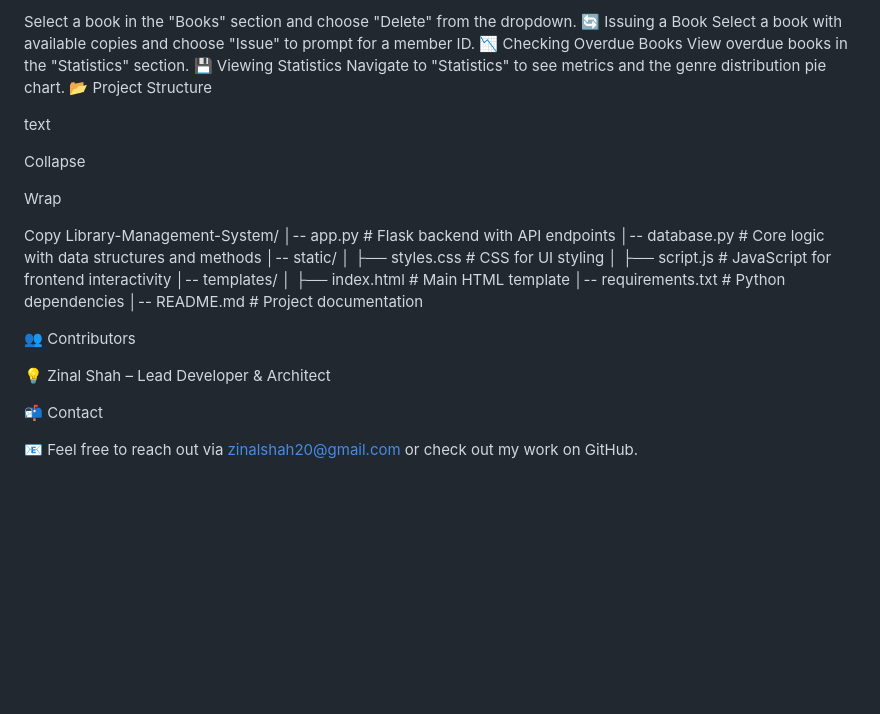
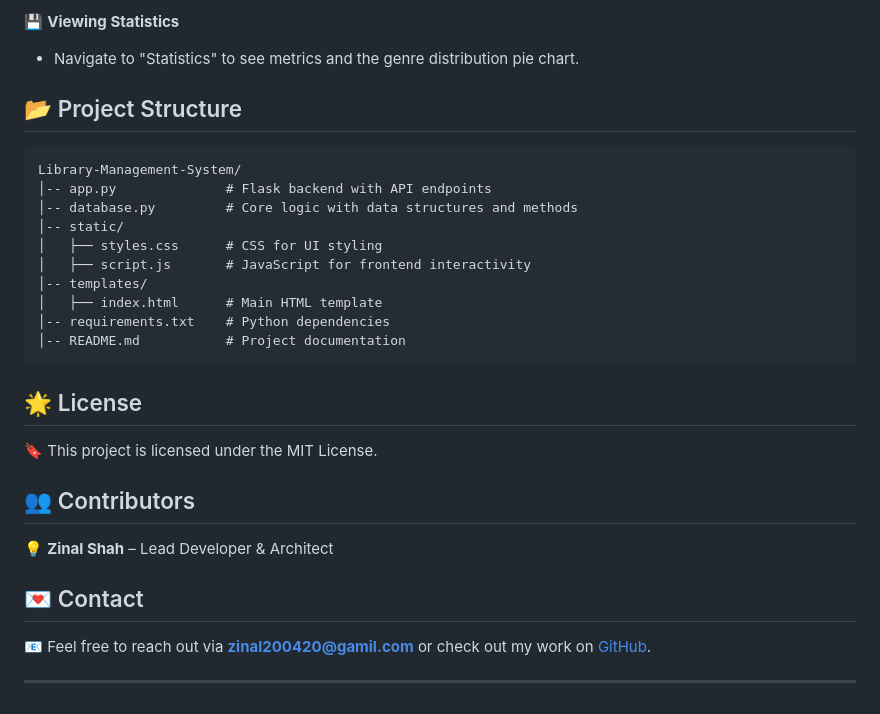
Before and after one commit to zinal2004/Library-Management-System, a Markdown page: README.md, the part around the change printed below. Drawn GitHub-style; blank space fills up the shorter version.

````diff
--- a/README.md
+++ b/README.md
@@ -88,20 +92,11 @@ Copy
 
-Select a book in the "Books" section and choose "Delete" from the dropdown.
-🔄 Issuing a Book
-Select a book with available copies and choose "Issue" to prompt for a member ID.
-📉 Checking Overdue Books
-View overdue books in the "Statistics" section.
-💾 Viewing Statistics
-Navigate to "Statistics" to see metrics and the genre distribution pie chart.
-📂 Project Structure
+💾 **Viewing Statistics**
 
-text
+- Navigate to "Statistics" to see metrics and the genre distribution pie chart.
 
-Collapse
+## 📂 Project Structure
 
-Wrap
-
-Copy
+```
 Library-Management-System/
 │-- app.py              # Flask backend with API endpoints
 │-- database.py         # Core logic with data structures and methods
@@ -112,12 +107,18 @@ Library-Management-System/
 │   ├── index.html      # Main HTML template
 │-- requirements.txt    # Python dependencies
 │-- README.md           # Project documentation
+```
 
+## 🌟 License
 
-👥 Contributors
+🔖 This project is licensed under the MIT License.
 
-💡 Zinal Shah – Lead Developer & Architect
+## 👥 Contributors
 
-📬 Contact
+💡 **Zinal Shah** – Lead Developer & Architect
 
-📧 Feel free to reach out via zinalshah20@gmail.com or check out my work on GitHub.
+## 💌 Contact
+
+📧 Feel free to reach out via **zinal200420@gamil.com** or check out my work on [GitHub](https://github.com/zinal2004).
+
+---
````
Also changed, not shown: other parts of README.md (+52 -48 lines).
